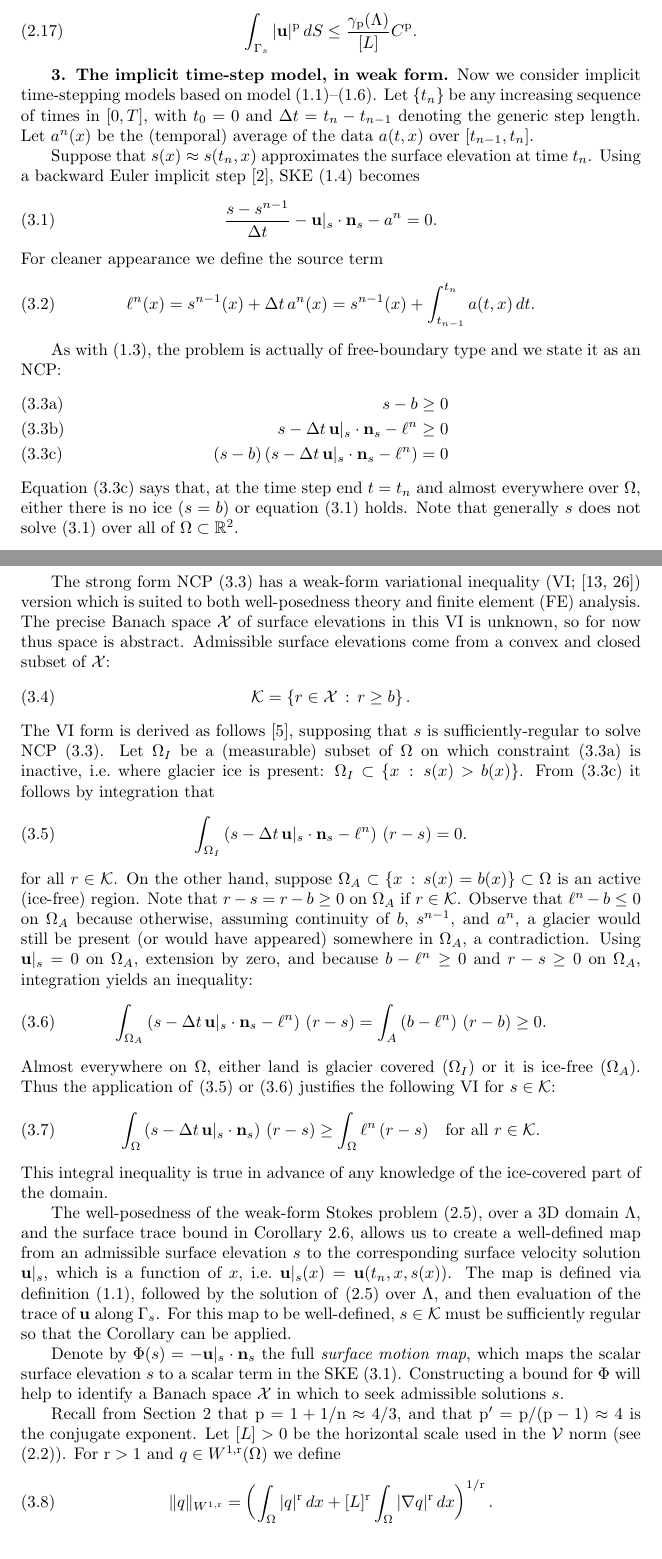
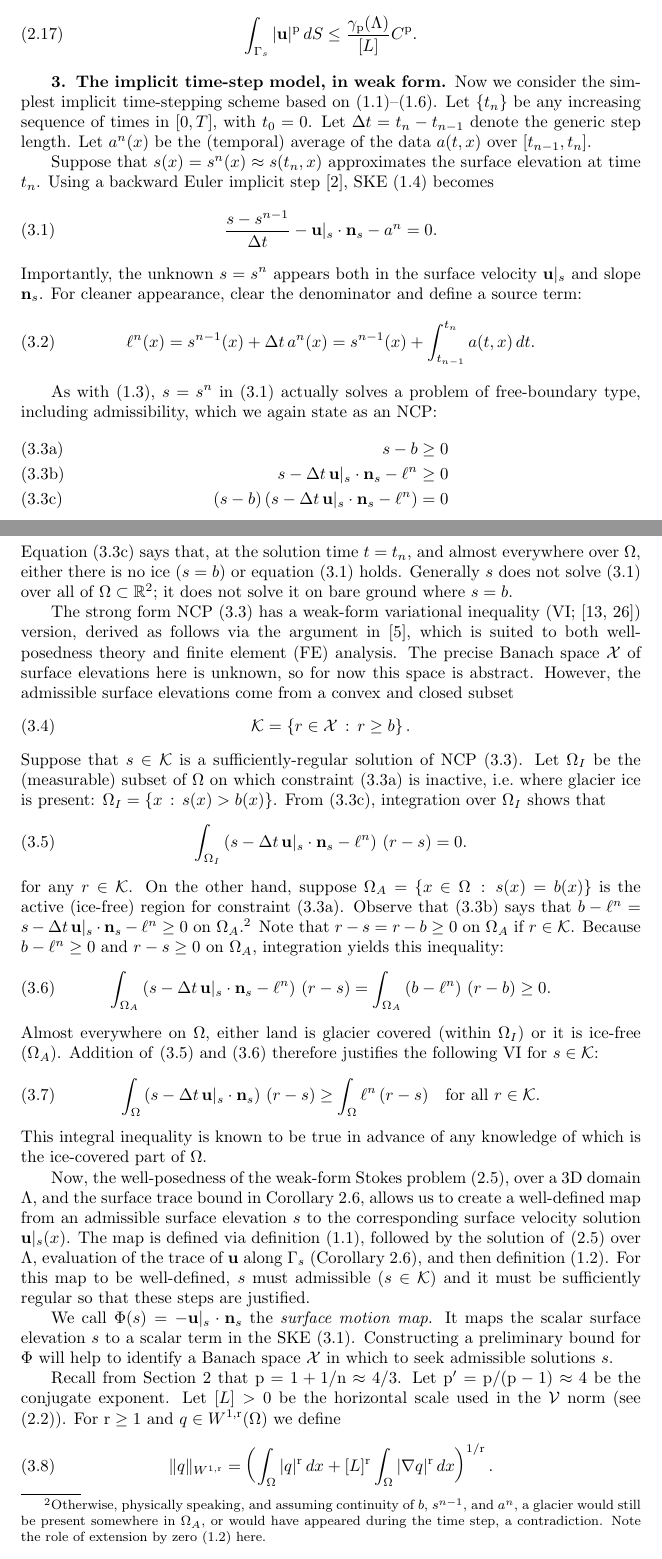
Before and after one commit to bueler/glacier-fe-estimate, a LaTeX paper (paper/estimate.tex): two parts of pages 8 and 9 of 22, joined at a grey line, cut so that both start at the same text. Compiled offline with pdfLaTeX.

Commit message:
edits section 3

```diff
--- a/paper/estimate.tex
+++ b/paper/estimate.tex
@@ -330,51 +330,51 @@ Suppose $\bu\in\cV$ is the Stokes velocity solution from Theorem \ref{thm:stokes
 
 \section{The implicit time-step model, in weak form} \label{sec:model}
 
-Now we consider implicit time-stepping models based on model \eqref{eq:icydomain}--\eqref{eq:stokes}.  Let $\{t_n\}$ be any increasing sequence of times in $[0,T]$, with $t_0=0$ and $\Delta t = t_n-t_{n-1}$ denoting the generic step length.  Let $a^n(x)$ be the (temporal) average of the data $a(t,x)$ over $[t_{n-1},t_n]$.
+Now we consider the simplest implicit time-stepping scheme based on \eqref{eq:icydomain}--\eqref{eq:stokes}.  Let $\{t_n\}$ be any increasing sequence of times in $[0,T]$, with $t_0=0$.  Let $\Delta t = t_n-t_{n-1}$ denote the generic step length.  Let $a^n(x)$ be the (temporal) average of the data $a(t,x)$ over $[t_{n-1},t_n]$.
 
-Suppose that $s(x)\approx s(t_n,x)$ approximates the surface elevation at time $t_n$.  Using a backward Euler implicit step \cite{AscherPetzold1998}, SKE \eqref{eq:ske} becomes
+Suppose that $s(x)=s^n(x)\approx s(t_n,x)$ approximates the surface elevation at time $t_n$.  Using a backward Euler implicit step \cite{AscherPetzold1998}, SKE \eqref{eq:ske} becomes
 \begin{equation}
 \frac{s - s^{n-1}}{\Delta t} - \bu|_{s} \cdot \bn_{s} - a^n = 0. \label{eq:be:ske}
 \end{equation}
-For cleaner appearance we define the source term
+Importantly, the unknown $s=s^n$ appears both in the surface velocity $\bu|_s$ and slope $\bn_s$.  For cleaner appearance, clear the denominator and define a source term:
 \begin{equation}
 \ell^n(x) = s^{n-1}(x)+\Delta t\,a^n(x) = s^{n-1}(x) + \int_{t_{n-1}}^{t_n} a(t,x)\,dt. \label{eq:be:source}
 \end{equation}
 
-As with \eqref{eq:ncp}, the problem is actually of free-boundary type and we state it as an NCP:
+As with \eqref{eq:ncp}, $s=s^n$ in \eqref{eq:be:ske} actually solves a problem of free-boundary type, including admissibility, which we again state as an NCP:
 \begin{subequations}
 \label{eq:be:ncp}
 \begin{align}
 s - b &\ge 0 \label{eq:be:ncp:constraint} \\
-s - \Delta t\,\bu|_s \cdot \bn_s - \ell^n &\ge 0 \\
+s - \Delta t\,\bu|_s \cdot \bn_s - \ell^n &\ge 0 \label{eq:be:ncp:residualpos} \\
 (s - b) \left(s - \Delta t\,\bu|_s \cdot \bn_s - \ell^n\right) &= 0 \label{eq:be:ncp:complementarity}
 \end{align}
 \end{subequations}
-Equation \eqref{eq:be:ncp:complementarity} says that, at the time step end $t=t_n$ and almost everywhere over $\Omega$, either there is no ice ($s=b$) or equation \eqref{eq:be:ske} holds.  Note that generally $s$ does not solve \eqref{eq:be:ske} over all of $\Omega \subset \RR^2$.
+Equation \eqref{eq:be:ncp:complementarity} says that, at the solution time $t=t_n$, and almost everywhere over $\Omega$, either there is no ice ($s=b$) or equation \eqref{eq:be:ske} holds.  Generally $s$ does not solve \eqref{eq:be:ske} over all of $\Omega \subset \RR^2$; it does not solve it on bare ground where $s=b$.
 
-The strong form NCP \eqref{eq:be:ncp} has a weak-form variational inequality (VI; \cite{Evans2010,KinderlehrerStampacchia1980}) version which is suited to both well-posedness theory and finite element (FE) analysis.  The precise Banach space $\cX$ of surface elevations in this VI is unknown, so for now thus space is abstract.  Admissible surface elevations come from a convex and closed subset of $\cX$:
+The strong form NCP \eqref{eq:be:ncp} has a weak-form variational inequality (VI; \cite{Evans2010,KinderlehrerStampacchia1980}) version, derived as follows via the argument in \cite{Bueler2021conservation}, which is suited to both well-posedness theory and finite element (FE) analysis.  The precise Banach space $\cX$ of surface elevations here is unknown, so for now this space is abstract.  However, the admissible surface elevations come from a convex and closed subset
 \begin{equation}
 \cK = \left\{r \in\cX\,:\,r \ge b\right\}.  \label{eq:be:admissible}
 \end{equation}
-The VI form is derived as follows \cite{Bueler2021conservation}, supposing that $s$ is sufficiently-regular to solve NCP \eqref{eq:be:ncp}.  Let $\Omega_I$ be a (measurable) subset of $\Omega$ on which constraint \eqref{eq:be:ncp:constraint} is inactive, i.e.~where glacier ice is present: $\Omega_I \subset \{x\,:\,s(x)>b(x)\}$.  From \eqref{eq:be:ncp:complementarity} it follows by integration that
+Suppose that $s \in \cK$ is a sufficiently-regular solution of NCP \eqref{eq:be:ncp}.  Let $\Omega_I$ be the (measurable) subset of $\Omega$ on which constraint \eqref{eq:be:ncp:constraint} is inactive, i.e.~where glacier ice is present: $\Omega_I = \{x\,:\,s(x)>b(x)\}$.  From \eqref{eq:be:ncp:complementarity}, integration over $\Omega_I$ shows that
 \begin{equation}
 \int_{\Omega_I} \left(s - \Delta t\,\bu|_s \cdot \bn_s - \ell^n\right)\,(r-s) = 0.  \label{eq:inactivetruth}
 \end{equation}
-for all $r\in\cK$.  On the other hand, suppose $\Omega_A \subset \{x\,:\,s(x)=b(x)\} \subset \Omega$ is an active (ice-free) region.  Note that $r-s=r-b\ge 0$ on $\Omega_A$ if $r\in\cK$.  Observe that $\ell^n - b \le 0$ on $\Omega_A$ because otherwise, assuming continuity of $b$, $s^{n-1}$, and $a^n$, a glacier would still be present (or would have appeared) somewhere in $\Omega_A$, a contradiction.  Using $\bu|_s=0$ on $\Omega_A$, extension by zero, and because $b-\ell^n \ge 0$ and $r-s\ge 0$ on $\Omega_A$, integration yields an inequality:
+for any $r\in\cK$.  On the other hand, suppose $\Omega_A = \{x \in \Omega \,:\,s(x)=b(x)\}$ is the active (ice-free) region for constraint \eqref{eq:be:ncp:constraint}.  Observe that \eqref{eq:be:ncp:residualpos} says that $b-\ell^n = s - \Delta t\,\bu|_s \cdot \bn_s - \ell^n \ge 0$ on $\Omega_A$.\footnote{Otherwise, physically speaking, and assuming continuity of $b$, $s^{n-1}$, and $a^n$, a glacier would still be present somewhere in $\Omega_A$, or would have appeared during the time step, a contradiction.  Note the role of extension by zero \eqref{eq:defineus} here.}  Note that $r-s=r-b\ge 0$ on $\Omega_A$ if $r\in\cK$.  Because $b-\ell^n \ge 0$ and $r-s\ge 0$ on $\Omega_A$, integration yields this inequality:
 \begin{equation}
-\int_{\Omega_A} \left(s - \Delta t\,\bu|_s \cdot \bn_s - \ell^n\right)\,(r-s) = \int_A \left(b - \ell^n\right)\,(r-b) \ge 0.  \label{eq:activetruth}
+\int_{\Omega_A} \left(s - \Delta t\,\bu|_s \cdot \bn_s - \ell^n\right)\,(r-s) = \int_{\Omega_A} \left(b - \ell^n\right)\,(r-b) \ge 0.  \label{eq:activetruth}
 \end{equation}
-Almost everywhere on $\Omega$, either land is glacier covered ($\Omega_I$) or it is ice-free ($\Omega_A$).  Thus the application of \eqref{eq:inactivetruth} or \eqref{eq:activetruth} justifies the following VI for $s \in \cK$:
+Almost everywhere on $\Omega$, either land is glacier covered (within $\Omega_I$) or it is ice-free ($\Omega_A$).  Addition of \eqref{eq:inactivetruth} and \eqref{eq:activetruth} therefore justifies the following VI for $s \in \cK$:
 \begin{equation}
 \int_\Omega \left(s - \Delta t\,\bu|_s \cdot \bn_s\right)\,(r-s) \ge \int_\Omega \ell^n \,(r-s) \quad \text{for all } r \in \cK. \label{eq:be:viearly}
 \end{equation}
-This integral inequality is true in advance of any knowledge of the ice-covered part of the domain.
+This integral inequality is known to be true in advance of any knowledge of which is the ice-covered part of $\Omega$.
 
-The well-posedness of the weak-form Stokes problem \eqref{eq:glenstokes:weak}, over a 3D domain $\Lambda$, and the surface trace bound in Corollary \ref{cor:surfacetracebound}, allows us to create a well-defined map from an admissible surface elevation $s$ to the corresponding surface velocity solution $\bu|_s$, which is a function of $x$, i.e.~$\bu|_s(x) = \bu(t_n,x,s(x))$.  The map is defined via definition \eqref{eq:icydomain}, followed by the solution of \eqref{eq:glenstokes:weak} over $\Lambda$, and then evaluation of the trace of $\bu$ along $\Gamma_s$.  For this map to be well-defined, $s\in\cK$ must be sufficiently regular so that the Corollary can be applied.
+Now, the well-posedness of the weak-form Stokes problem \eqref{eq:glenstokes:weak}, over a 3D domain $\Lambda$, and the surface trace bound in Corollary \ref{cor:surfacetracebound}, allows us to create a well-defined map from an admissible surface elevation $s$ to the corresponding surface velocity solution $\bu|_s(x)$.  The map is defined via definition \eqref{eq:icydomain}, followed by the solution of \eqref{eq:glenstokes:weak} over $\Lambda$, evaluation of the trace of $\bu$ along $\Gamma_s$ (Corollary \ref{cor:surfacetracebound}), and then definition \eqref{eq:defineus}.  For this map to be well-defined, $s$ must admissible ($s\in\cK$) and it must be sufficiently regular so that these steps are justified.
 
-Denote by $\Phi(s) = - \bu|_s\cdot \bn_s$ the full \emph{surface motion map}, which maps the scalar surface elevation $s$ to a scalar term in the SKE \eqref{eq:be:ske}.  Constructing a bound for $\Phi$ will help to identify a Banach space $\cX$ in which to seek admissible solutions $s$.
+We call $\Phi(s) = - \bu|_s\cdot \bn_s$ the \emph{surface motion map}.  It maps the scalar surface elevation $s$ to a scalar term in the SKE \eqref{eq:be:ske}.  Constructing a preliminary bound for $\Phi$ will help to identify a Banach space $\cX$ in which to seek admissible solutions $s$.
 
-Recall from Section \ref{sec:stokes} that $\pp=1+1/\nn \approx 4/3$, and that $\pp'=\pp/(\pp-1) \approx 4$ is the conjugate exponent.  Let $[L]>0$ be the horizontal scale used in the $\cV$ norm (see \eqref{eq:vnorm}).  For $\rr>1$ and $q\in W^{1,\rr}(\Omega)$ we define
+Recall from Section \ref{sec:stokes} that $\pp=1+1/\nn \approx 4/3$.  Let $\pp'=\pp/(\pp-1) \approx 4$ be the conjugate exponent.  Let $[L]>0$ be the horizontal scale used in the $\cV$ norm (see \eqref{eq:vnorm}).  For $\rr\ge 1$ and $q\in W^{1,\rr}(\Omega)$ we define
 \begin{equation}
 \|q\|_{W^{1,\rr}} = \left(\int_\Omega |q|^\rr\,dx + [L]^\rr \int_\Omega |\grad q|^\rr\,dx\right)^{1/\rr}. \label{eq:norm:Omega}
 \end{equation}
```
Also changed, not shown: paper/estimate.bib (+20 -10 lines), paper/estimate.tex (20 more changed lines).
